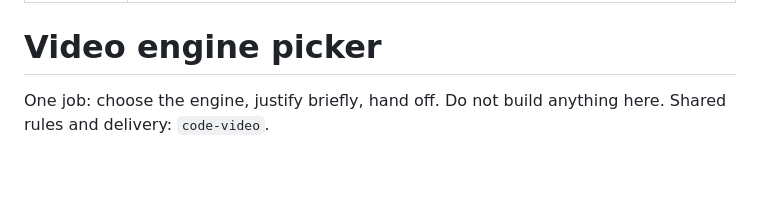
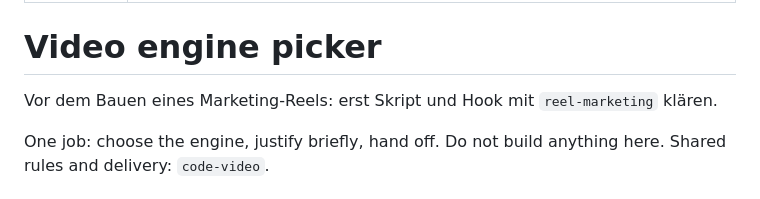
Before and after one commit to rafaa2503/claude-skills, a Markdown page: video-engine-picker/SKILL.md, the part around the change. Drawn GitHub-style; blank space fills up the shorter version.

```diff
--- a/video-engine-picker/SKILL.md
+++ b/video-engine-picker/SKILL.md
@@ -4,6 +4,8 @@ description: Router for code-built videos. Takes the user's video idea and picks
 ---
 
 # Video engine picker
+
+Vor dem Bauen eines Marketing-Reels: erst Skript und Hook mit `reel-marketing` klären.
 
 One job: choose the engine, justify briefly, hand off. Do not build anything here. Shared rules and delivery: `code-video`.
 
```
Also changed, not shown: reel-marketing/SKILL.md (added, +65 -0 lines), reel-marketing/references/sources.md (added, +12 -0 lines).
